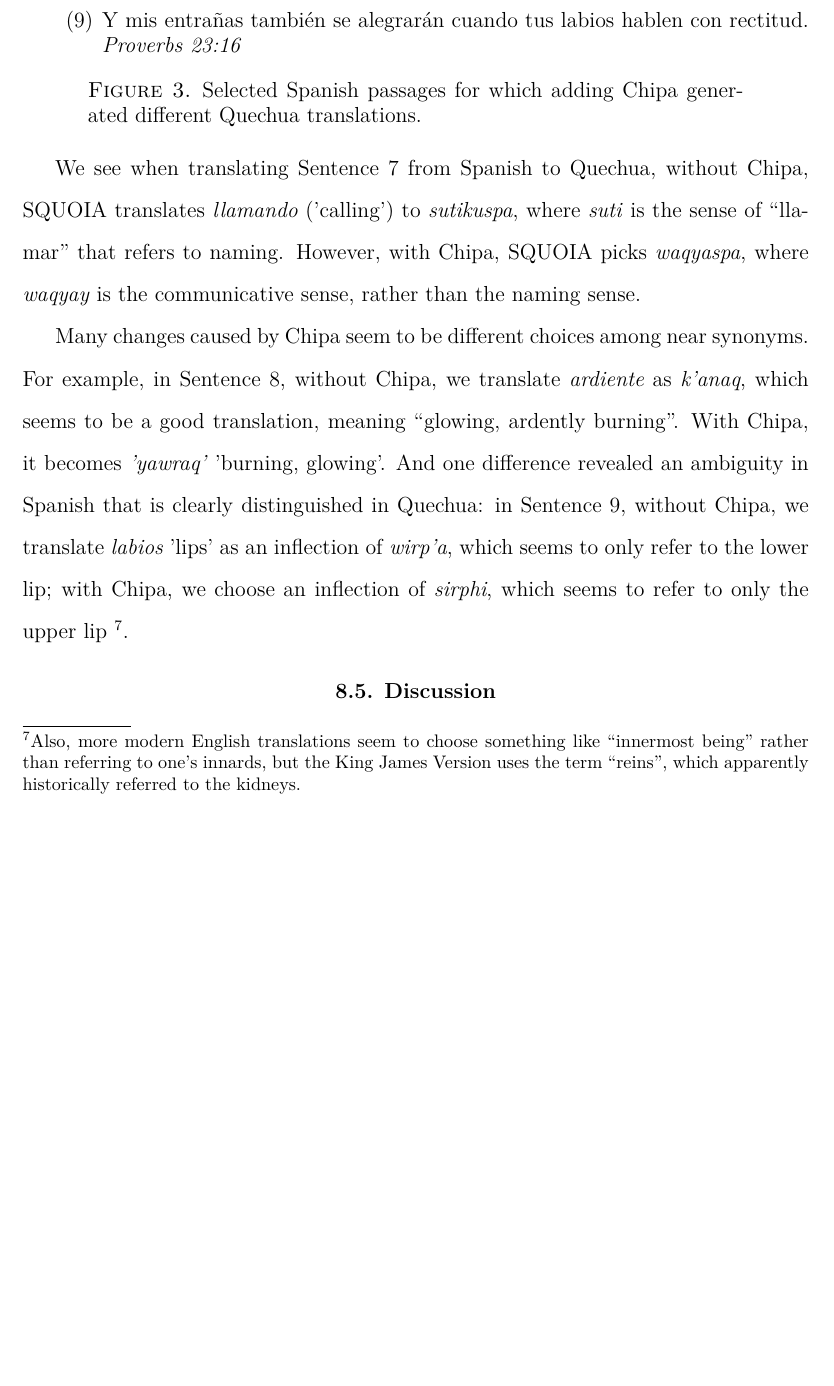
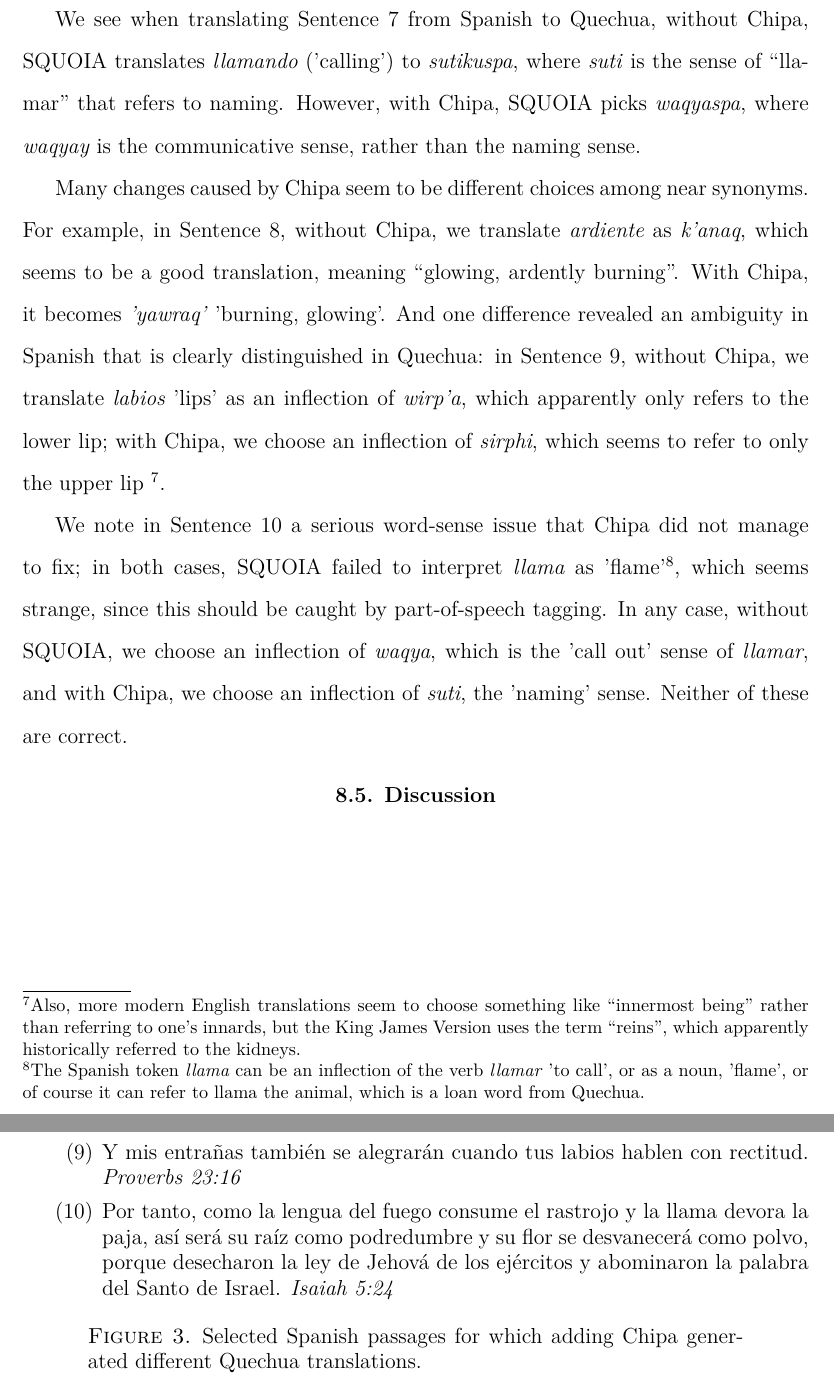
Before and after one commit to alexrudnick/dissertation, a LaTeX thesis (dissertation/dissertation.tex, which reads dissertation/integration.tex): part of page 135 of 152 before the commit and two parts of pages 135 and 136 of 153 after it, the two joined at a grey line, cut so that both start at the same text, the shorter picture padded with empty space. Compiled offline with XeLaTeX.

Commit message:
digging into some more example

```diff
--- a/dissertation/integration.tex
+++ b/dissertation/integration.tex
@@ -294,13 +294,23 @@ For example, in Sentence \ref{sent:burning}, without Chipa, we translate
 ``glowing, ardently burning". With Chipa, it becomes \emph{'yawraq'} 'burning,
 glowing'. And one difference revealed an ambiguity in Spanish that is clearly
 distinguished in Quechua: in Sentence \ref{sent:reins}, without Chipa, we
-translate \emph{labios} 'lips' as an inflection of \emph{wirp'a}, which seems
-to only refer to the lower lip; with Chipa, we choose an inflection of
+translate \emph{labios} 'lips' as an inflection of \emph{wirp'a}, which
+apparently only refers to the lower lip; with Chipa, we choose an inflection of
 \emph{sirphi}, which seems to refer to only the upper lip
 \footnote{Also, more modern English translations seem to choose something like
 ``innermost being" rather than referring to one's innards, but the King James
 Version uses the term ``reins", which apparently historically referred to the
 kidneys.}.
+
+We note in Sentence \ref{sent:llama} a serious word-sense issue that Chipa did
+not manage to fix; in both cases, SQUOIA failed to interpret \emph{llama} as
+'flame'\footnote{The Spanish token \emph{llama} can be an inflection of the
+verb \emph{llamar} 'to call', or as a noun, 'flame', or of course it can refer
+to llama the animal, which is a loan word from Quechua.}, which seems strange,
+since this should be caught by part-of-speech tagging. In any case, without
+SQUOIA, we choose an inflection of \emph{waqya}, which is the 'call out' sense
+of \emph{llamar}, and with Chipa, we choose an inflection of \emph{suti}, the
+'naming' sense. Neither of these are correct.
 
 \begin{figure*}
 \enumsentence{
@@ -326,6 +336,13 @@ will immediately be thrown into a blazing furnace.", Daniel 3:6}}
 \enumsentence{
 Y mis entrañas también se alegrarán cuando tus labios hablen con rectitud. \emph{Proverbs 23:16}}
 \label{sent:reins}
+
+\enumsentence{
+Por tanto, como la lengua del fuego consume el rastrojo y la llama devora la
+paja, así será su raíz como podredumbre y su flor se desvanecerá como polvo,
+porque desecharon la ley de Jehová de los ejércitos y abominaron la palabra del
+Santo de Israel. \emph{Isaiah 5:24}}
+\label{sent:llama}
   \caption{Selected Spanish passages for which adding Chipa generated different
   Quechua translations.}
   \label{fig:some-spanish-verses-with-changes}
```
